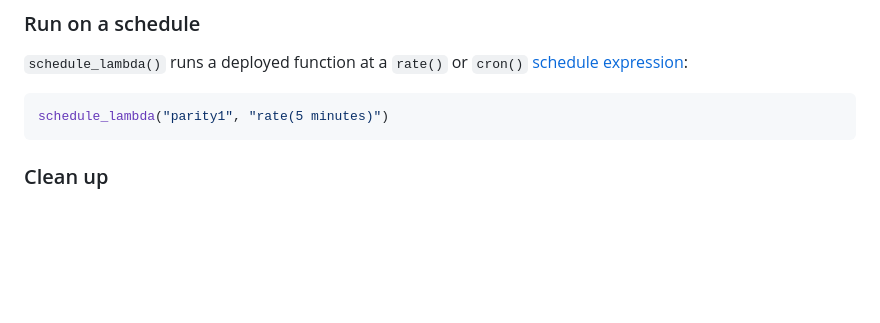
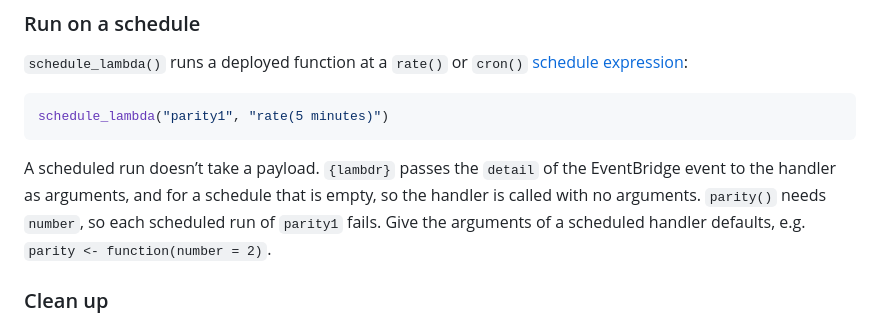
Before and after one commit to discindo/r2lambda, a Markdown page: README.md, the part around the change. GitHub-like rendering; blank space fills up the shorter version.

Commit message:
docs: explain that scheduled handlers get no arguments
Assisted-by: Claude Opus 5.5 <noreply@anthropic.com>

````diff
--- a/README.md
+++ b/README.md
@@ -157,6 +157,13 @@ expression](https://docs.aws.amazon.com/eventbridge/latest/userguide/eb-create-r
 schedule_lambda("parity1", "rate(5 minutes)")
 ```
 
+A scheduled run doesn’t take a payload. `{lambdr}` passes the `detail`
+of the EventBridge event to the handler as arguments, and for a schedule
+that is empty, so the handler is called with no arguments. `parity()`
+needs `number`, so each scheduled run of `parity1` fails. Give the
+arguments of a scheduled handler defaults, e.g.
+`parity <- function(number = 2)`.
+
 ### Clean up
 
 `delete_lambda()` removes what the steps above created: the function
````
